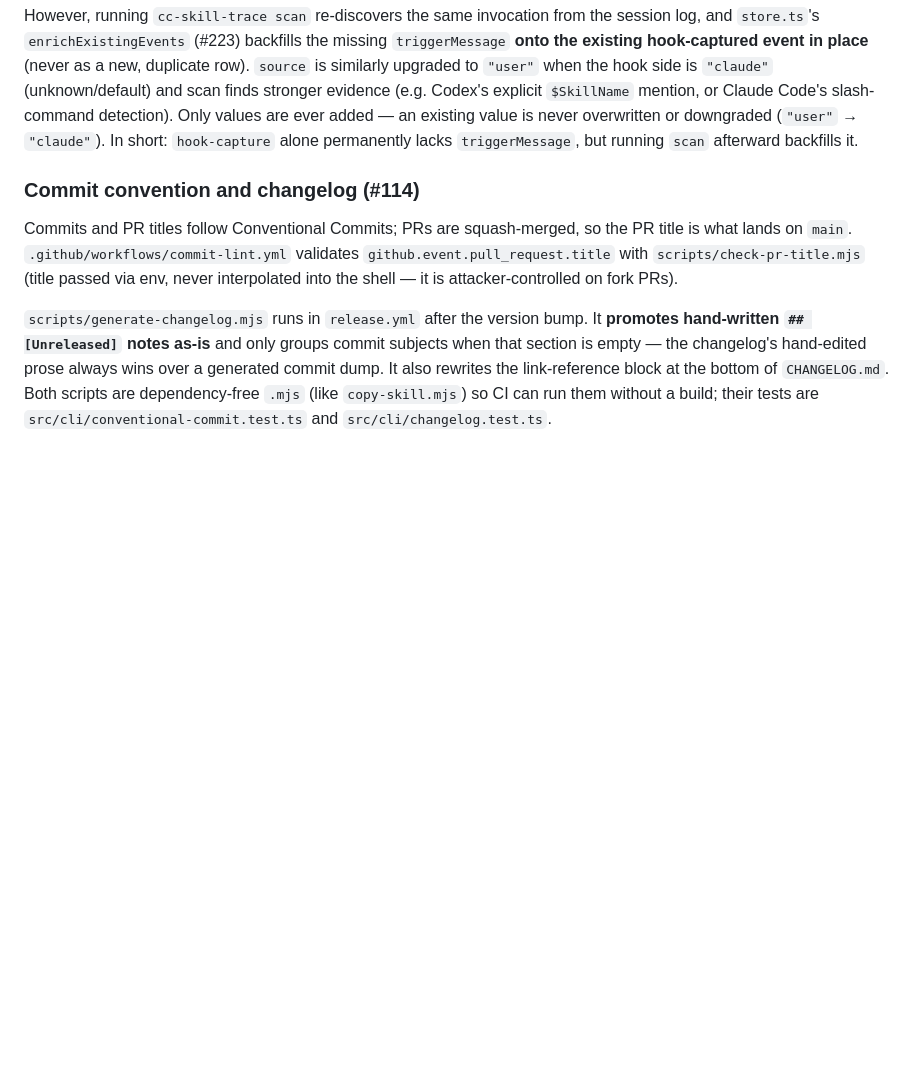
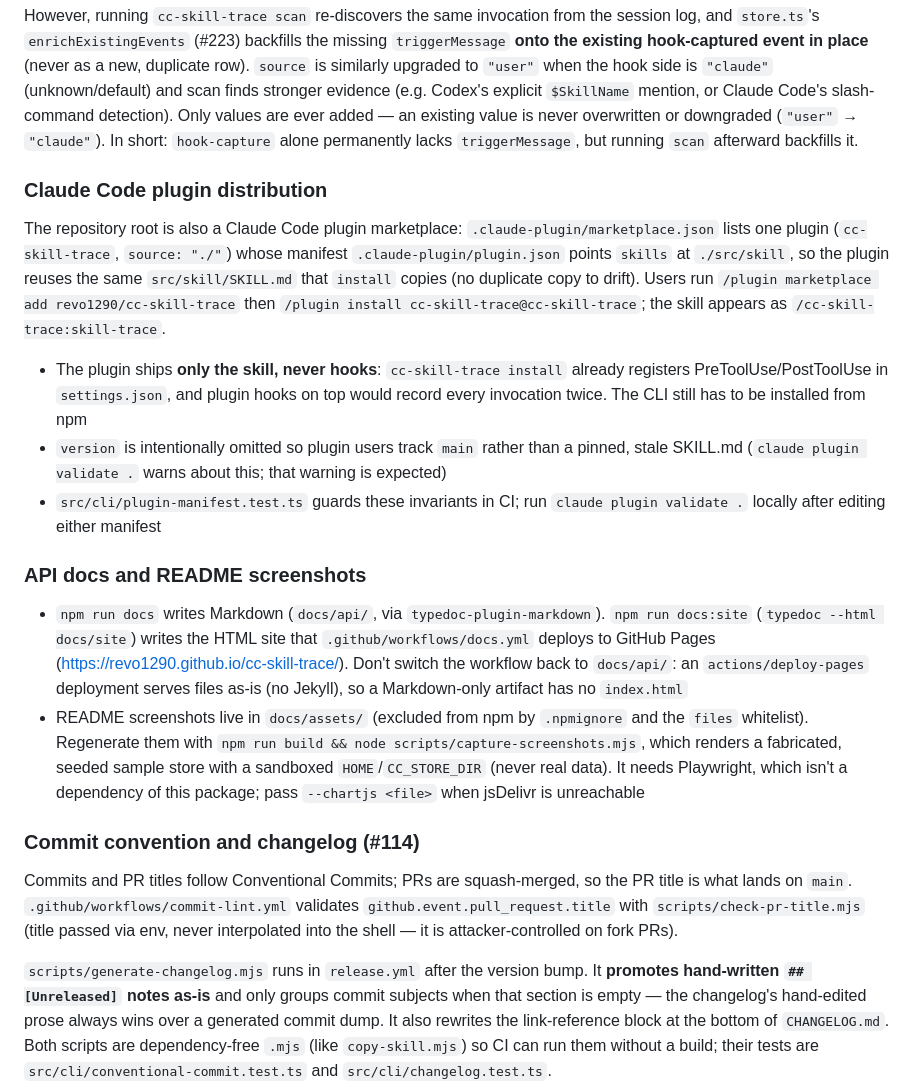
Before and after one commit to revo1290/cc-skill-trace, a Markdown page: CLAUDE.md, the part around the change. Drawn GitHub-style; blank space fills up the shorter version.

```diff
--- a/CLAUDE.md
+++ b/CLAUDE.md
@@ -116,6 +116,19 @@ Events recorded via real-time hooks (`hook-capture`) do not include `triggerMess
 
 However, running `cc-skill-trace scan` re-discovers the same invocation from the session log, and `store.ts`'s `enrichExistingEvents` (#223) backfills the missing `triggerMessage` **onto the existing hook-captured event in place** (never as a new, duplicate row). `source` is similarly upgraded to `"user"` when the hook side is `"claude"` (unknown/default) and scan finds stronger evidence (e.g. Codex's explicit `$SkillName` mention, or Claude Code's slash-command detection). Only values are ever added — an existing value is never overwritten or downgraded (`"user"` → `"claude"`). In short: `hook-capture` alone permanently lacks `triggerMessage`, but running `scan` afterward backfills it.
 
+### Claude Code plugin distribution
+
+The repository root is also a Claude Code plugin marketplace: `.claude-plugin/marketplace.json` lists one plugin (`cc-skill-trace`, `source: "./"`) whose manifest `.claude-plugin/plugin.json` points `skills` at `./src/skill`, so the plugin reuses the same `src/skill/SKILL.md` that `install` copies (no duplicate copy to drift). Users run `/plugin marketplace add revo1290/cc-skill-trace` then `/plugin install cc-skill-trace@cc-skill-trace`; the skill appears as `/cc-skill-trace:skill-trace`.
+
+- The plugin ships **only the skill, never hooks**: `cc-skill-trace install` already registers PreToolUse/PostToolUse in `settings.json`, and plugin hooks on top would record every invocation twice. The CLI still has to be installed from npm
+- `version` is intentionally omitted so plugin users track `main` rather than a pinned, stale SKILL.md (`claude plugin validate .` warns about this; that warning is expected)
+- `src/cli/plugin-manifest.test.ts` guards these invariants in CI; run `claude plugin validate .` locally after editing either manifest
+
+### API docs and README screenshots
+
+- `npm run docs` writes Markdown (`docs/api/`, via `typedoc-plugin-markdown`). `npm run docs:site` (`typedoc --html docs/site`) writes the HTML site that `.github/workflows/docs.yml` deploys to GitHub Pages (https://revo1290.github.io/cc-skill-trace/). Don't switch the workflow back to `docs/api/`: an `actions/deploy-pages` deployment serves files as-is (no Jekyll), so a Markdown-only artifact has no `index.html`
+- README screenshots live in `docs/assets/` (excluded from npm by `.npmignore` and the `files` whitelist). Regenerate them with `npm run build && node scripts/capture-screenshots.mjs`, which renders a fabricated, seeded sample store with a sandboxed `HOME`/`CC_STORE_DIR` (never real data). It needs Playwright, which isn't a dependency of this package; pass `--chartjs <file>` when jsDelivr is unreachable
+
 ### Commit convention and changelog (#114)
 
 Commits and PR titles follow Conventional Commits; PRs are squash-merged, so the PR title is what lands on `main`. `.github/workflows/commit-lint.yml` validates `github.event.pull_request.title` with `scripts/check-pr-title.mjs` (title passed via env, never interpolated into the shell — it is attacker-controlled on fork PRs).
```
Also changed, not shown: README.md (+35 -7 lines), docs/assets/dashboard.png (added), docs/assets/report.png (added), 8 other files.
